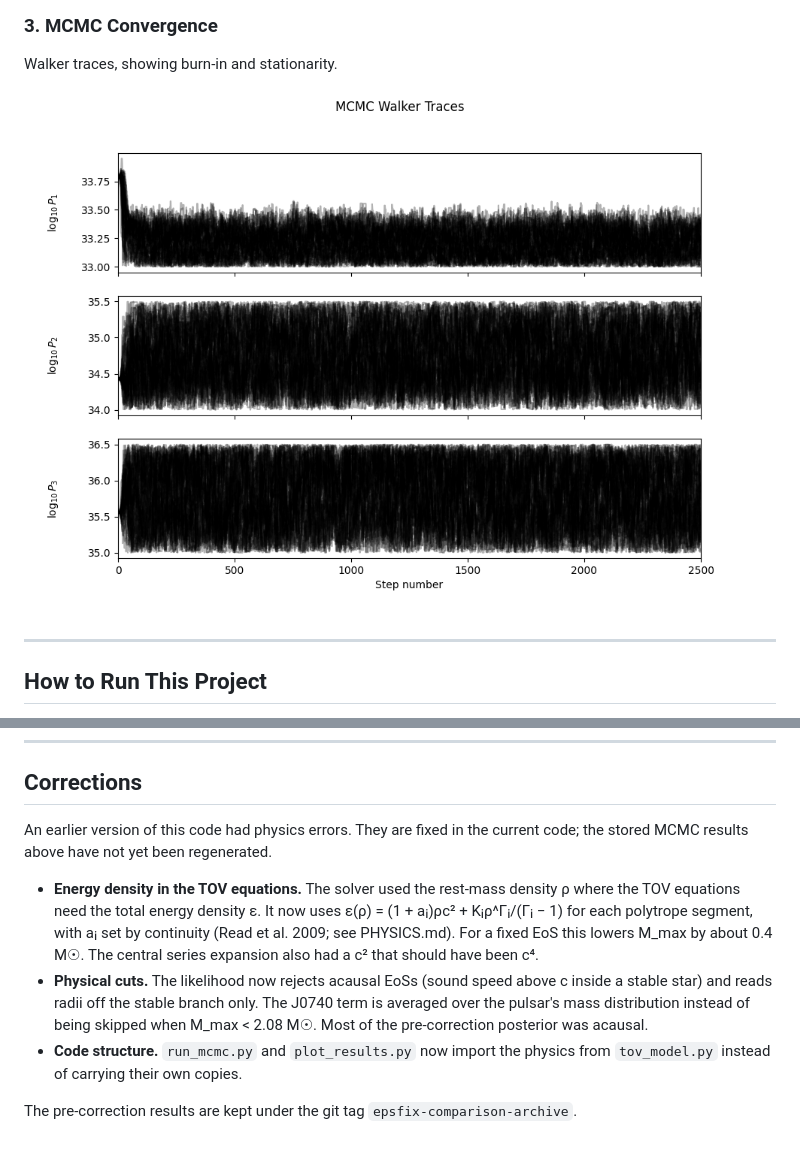
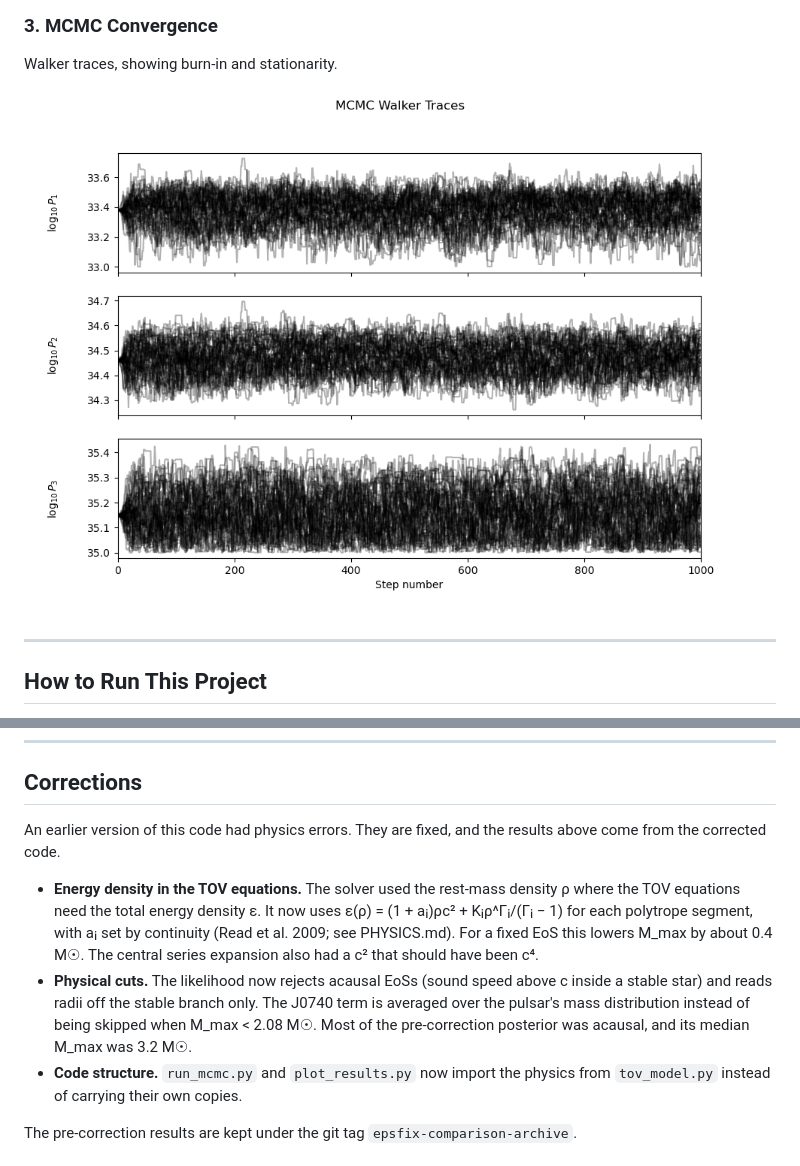
Before and after one commit to kgrat/bayesian-inference-eos, a Markdown page: README.md, 2 parts joined by grey strips. Drawn GitHub-style; pictures changed too: mcmc_traces.png.

```diff
--- a/README.md
+++ b/README.md
@@ -91,10 +106,10 @@ This script will load mcmc_results.h5, generate all three plots (Trace, Corner,
 
 ## Corrections
 
-An earlier version of this code had physics errors. They are fixed in the current code; the stored MCMC results above have not yet been regenerated.
+An earlier version of this code had physics errors. They are fixed, and the results above come from the corrected code.
 
 * **Energy density in the TOV equations.** The solver used the rest-mass density ρ where the TOV equations need the total energy density ε. It now uses ε(ρ) = (1 + aᵢ)ρc² + Kᵢρ^Γᵢ/(Γᵢ − 1) for each polytrope segment, with aᵢ set by continuity (Read et al. 2009; see PHYSICS.md). For a fixed EoS this lowers M_max by about 0.4 M☉. The central series expansion also had a c² that should have been c⁴.
-* **Physical cuts.** The likelihood now rejects acausal EoSs (sound speed above c inside a stable star) and reads radii off the stable branch only. The J0740 term is averaged over the pulsar's mass distribution instead of being skipped when M_max < 2.08 M☉. Most of the pre-correction posterior was acausal.
+* **Physical cuts.** The likelihood now rejects acausal EoSs (sound speed above c inside a stable star) and reads radii off the stable branch only. The J0740 term is averaged over the pulsar's mass distribution instead of being skipped when M_max < 2.08 M☉. Most of the pre-correction posterior was acausal, and its median M_max was 3.2 M☉.
 * **Code structure.** `run_mcmc.py` and `plot_results.py` now import the physics from `tov_model.py` instead of carrying their own copies.
 
 The pre-correction results are kept under the git tag `epsfix-comparison-archive`.
```
Also changed, not shown: other parts of README.md (+16 -1 lines), mcmc_corner_plot.png, 3 other files.
